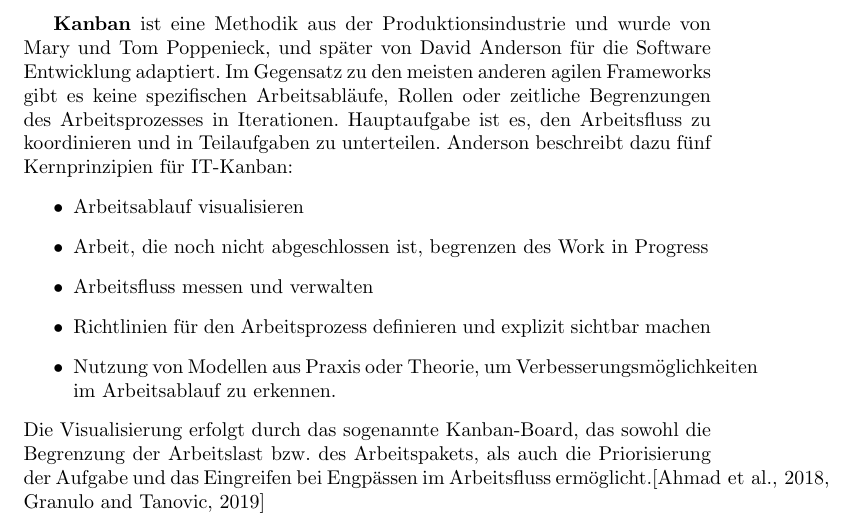
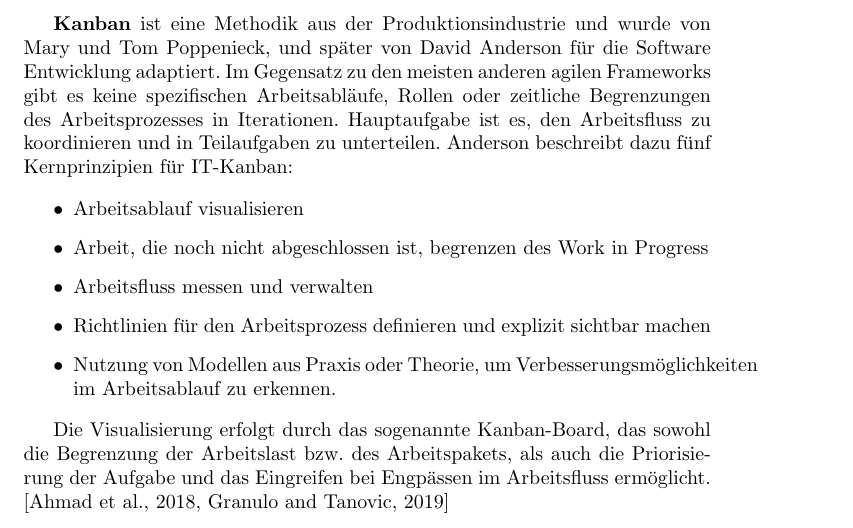
Before and after one commit to Gruppe1DevOps/DevOpsG1, a LaTeX document (Latex/main.tex, which reads Latex/section/inhalt.tex): part of page 4 of 25, cut so that both start at the same text. Compiled offline with pdfLaTeX.

Commit message:
Corrected typographical errors in main PDF and inhalt.tex, improved text clarity, and ensured proper citation formatting for references.

```diff
--- a/Latex/section/inhalt.tex
+++ b/Latex/section/inhalt.tex
@@ -83,8 +84,10 @@ Hauptaufgabe ist es, den Arbeitsfluss zu koordinieren und in Teilaufgaben zu unt
     \item Richtlinien für den Arbeitsprozess definieren und explizit sichtbar machen
     \item Nutzung von Modellen aus Praxis oder Theorie, um Verbesserungsmöglichkeiten im Arbeitsablauf zu erkennen.
 \end{itemize}
+
 Die Visualisierung erfolgt durch das sogenannte Kanban-Board, das sowohl die Begrenzung der Arbeitslast bzw. des Arbeitspakets,
-als auch die Priorisierung der Aufgabe und das Eingreifen bei Engpässen im Arbeitsfluss ermöglicht.\cite{Ahmad2018-jv,Granulo2019-wm} \\
+als auch die Priorisierung der Aufgabe und das Eingreifen bei Engpässen im Arbeitsfluss ermöglicht. \\
+\cite{Ahmad2018-jv,Granulo2019-wm} \\
 
 In \textbf{ASD} wird der Fokus auf ein zyklisches Weiterentwicklungsmodell gelegt, das die unterschiedlichen Phasen im Lebenszyklus
 der Software widerspiegelt. \cite{Abdelaziz2015-lb}
```
Also changed, not shown: Latex/main.pdf, Latex/section/inhalt.tex (1 more changed lines).
